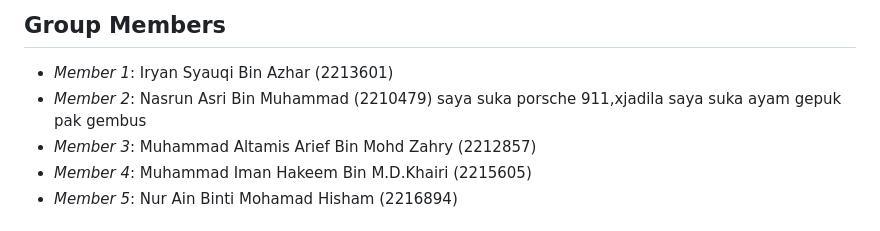
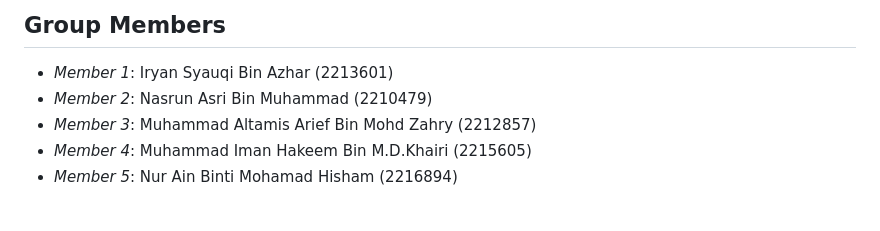
Before and after one commit to iryanazhar/GymMembershipSystem, a Markdown page: README.md, the part around the change. Rendered like a GitHub page.

```diff
--- a/README.md
+++ b/README.md
@@ -2,7 +2,7 @@
 
 ## Group Members
 - *Member 1*: Iryan Syauqi Bin Azhar (2213601)
-- *Member 2*: Nasrun Asri Bin Muhammad (2210479) saya suka porsche 911,xjadila saya suka ayam gepuk pak gembus
+- *Member 2*: Nasrun Asri Bin Muhammad (2210479)
 - *Member 3*: Muhammad Altamis Arief Bin Mohd Zahry (2212857)
 - *Member 4*: Muhammad Iman Hakeem Bin M.D.Khairi (2215605)
 - *Member 5*: Nur Ain Binti Mohamad Hisham (2216894)
```
